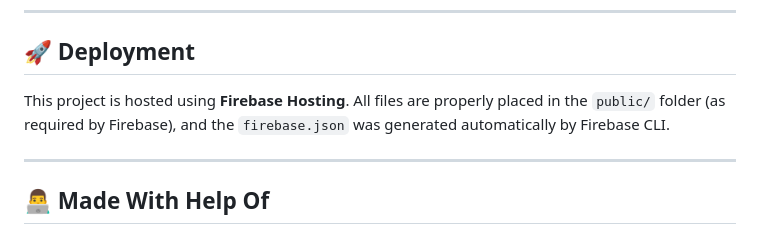
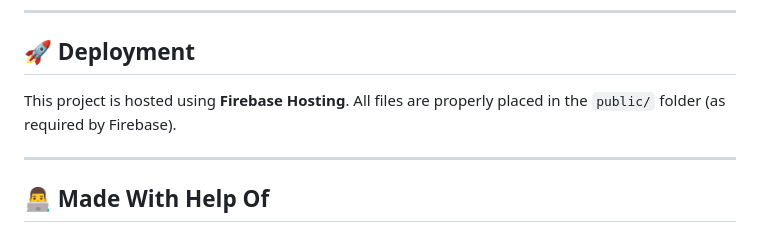
Before and after one commit to 01-YATHARTH/Krishna-Kunj-Community-Board, a Markdown page: README.md, the part around the change. GitHub-like rendering.

```diff
--- a/README.md
+++ b/README.md
@@ -157,7 +157,7 @@ This application includes:
 
 ## 🚀 Deployment
 
-This project is hosted using **Firebase Hosting**. All files are properly placed in the `public/` folder (as required by Firebase), and the `firebase.json` was generated automatically by Firebase CLI.
+This project is hosted using **Firebase Hosting**. All files are properly placed in the `public/` folder (as required by Firebase).
 
 ---
 
```
